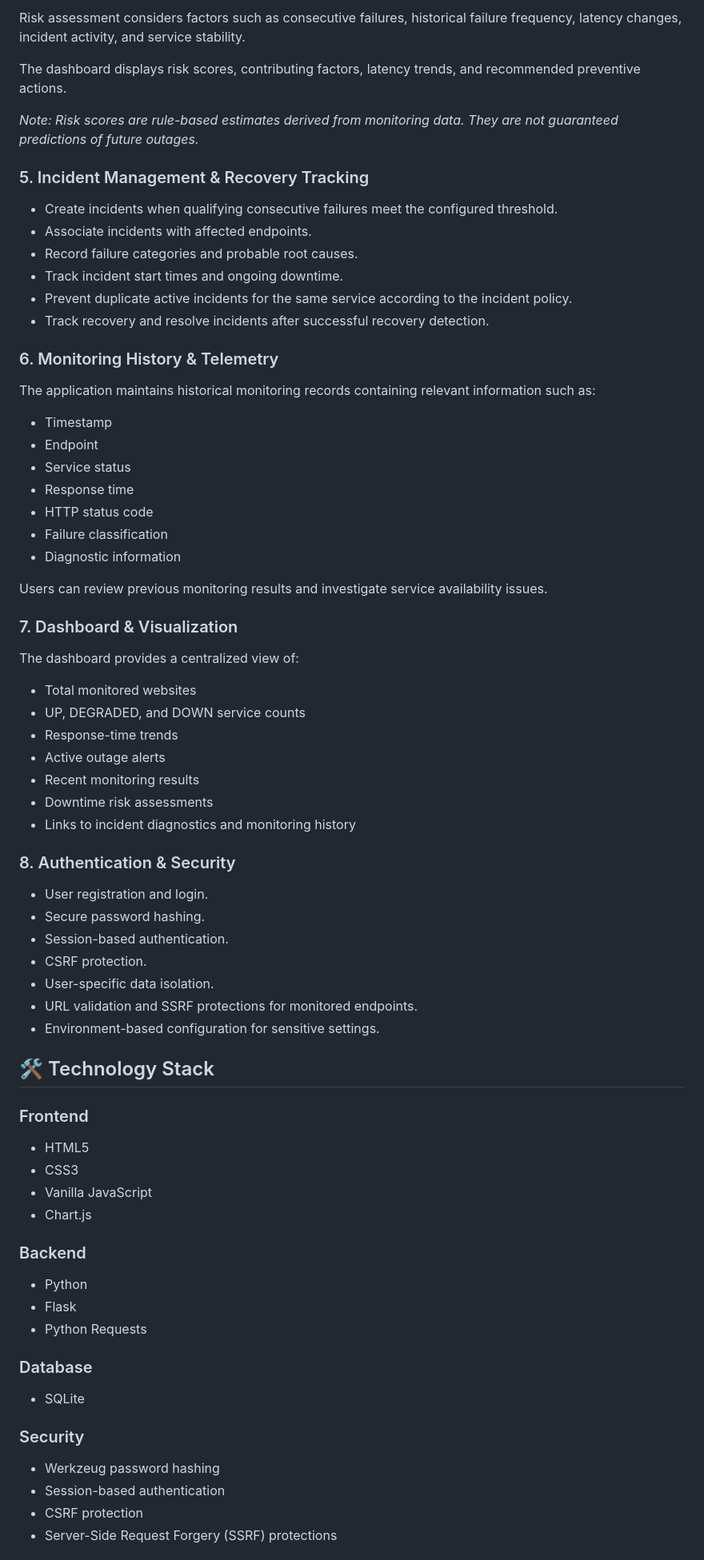
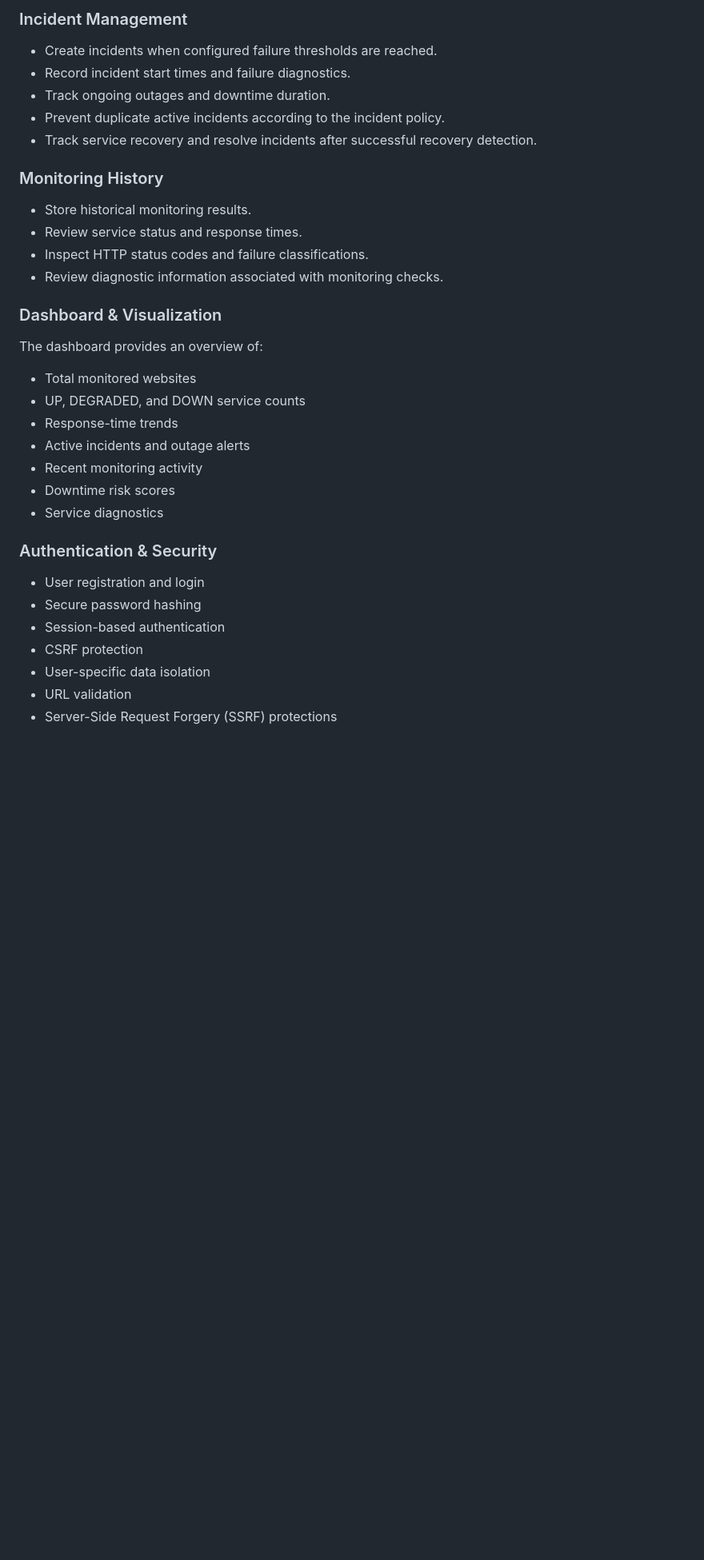
Before and after one commit to PRAVEEN092003/distributed-status-tracker, a Markdown page: README.md, the part around one of its changes. Shown at 80% size. Drawn GitHub-style; blank space fills up the shorter version.

```diff
--- a/README.md
+++ b/README.md
@@ -67,74 +58,34 @@ Risk classifications:
 
-Risk assessment considers factors such as consecutive failures, historical failure frequency, latency changes, incident activity, and service stability.
+### Incident Management
+- Create incidents when configured failure thresholds are reached.
+- Record incident start times and failure diagnostics.
+- Track ongoing outages and downtime duration.
+- Prevent duplicate active incidents according to the incident policy.
+- Track service recovery and resolve incidents after successful recovery detection.
 
-The dashboard displays risk scores, contributing factors, latency trends, and recommended preventive actions.
+### Monitoring History
+- Store historical monitoring results.
+- Review service status and response times.
+- Inspect HTTP status codes and failure classifications.
+- Review diagnostic information associated with monitoring checks.
 
-*Note: Risk scores are rule-based estimates derived from monitoring data. They are not guaranteed predictions of future outages.*
-
-### 5. Incident Management & Recovery Tracking
-
-- Create incidents when qualifying consecutive failures meet the configured threshold.
-- Associate incidents with affected endpoints.
-- Record failure categories and probable root causes.
-- Track incident start times and ongoing downtime.
-- Prevent duplicate active incidents for the same service according to the incident policy.
-- Track recovery and resolve incidents after successful recovery detection.
-
-### 6. Monitoring History & Telemetry
-
-The application maintains historical monitoring records containing relevant information such as:
-
-- Timestamp
-- Endpoint
-- Service status
-- Response time
-- HTTP status code
-- Failure classification
-- Diagnostic information
-
-Users can review previous monitoring results and investigate service availability issues.
-
-### 7. Dashboard & Visualization
-
-The dashboard provides a centralized view of:
+### Dashboard & Visualization
+The dashboard provides an overview of:
 
 - Total monitored websites
 - UP, DEGRADED, and DOWN service counts
 - Response-time trends
-- Active outage alerts
-- Recent monitoring results
-- Downtime risk assessments
-- Links to incident diagnostics and monitoring history
+- Active incidents and outage alerts
+- Recent monitoring activity
+- Downtime risk scores
+- Service diagnostics
 
-### 8. Authentication & Security
-
-- User registration and login.
-- Secure password hashing.
-- Session-based authentication.
-- CSRF protection.
-- User-specific data isolation.
-- URL validation and SSRF protections for monitored endpoints.
-- Environment-based configuration for sensitive settings.
-
-## 🛠️ Technology Stack
-
-### Frontend
-- HTML5
-- CSS3
-- Vanilla JavaScript
-- Chart.js
-
-### Backend
-- Python
-- Flask
-- Python Requests
-
-### Database
-- SQLite
-
-### Security
-- Werkzeug password hashing
+### Authentication & Security
+- User registration and login
+- Secure password hashing
 - Session-based authentication
 - CSRF protection
+- User-specific data isolation
+- URL validation
 - Server-Side Request Forgery (SSRF) protections
 
```
Also changed, not shown: other parts of README.md (+124 -159 lines).
